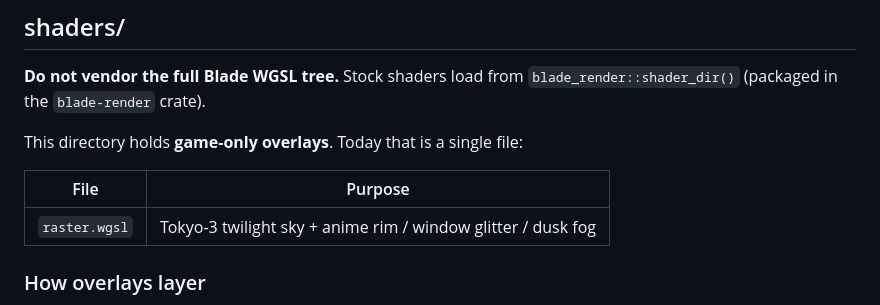
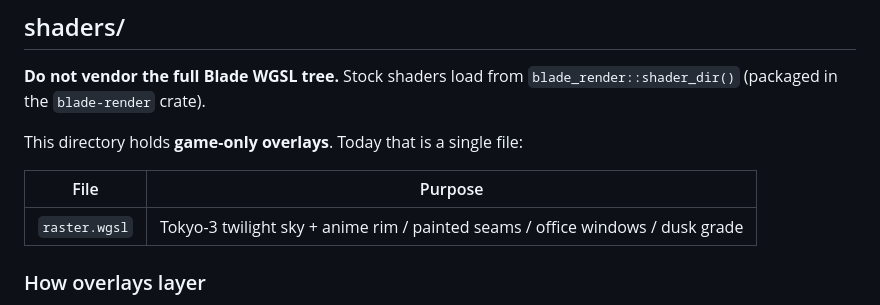
Before and after one commit to kvark/geofront, a Markdown page: assets/README.md, the part around the change. GitHub-like rendering.

```diff
--- a/assets/README.md
+++ b/assets/README.md
@@ -9,7 +9,7 @@ This directory holds **game-only overlays**. Today that is a single file:
 
 | File | Purpose |
 | --- | --- |
-| `raster.wgsl` | Tokyo-3 twilight sky + anime rim / window glitter / dusk fog |
+| `raster.wgsl` | Tokyo-3 twilight sky + anime rim / painted seams / office windows / dusk grade |
 
 ### How overlays layer
 
```
Also changed, not shown: README.md (+3 -2 lines), docs/DESIGN.md (+8 -5 lines), screenshots/look-polish/README.md (added, +16 -0 lines), screenshots/look-polish/after-battle.png (added), screenshots/look-polish/after-surface.png (added), screenshots/look-polish/before-battle.png (added), screenshots/look-polish/before-surface.png (added), 4 other files.
